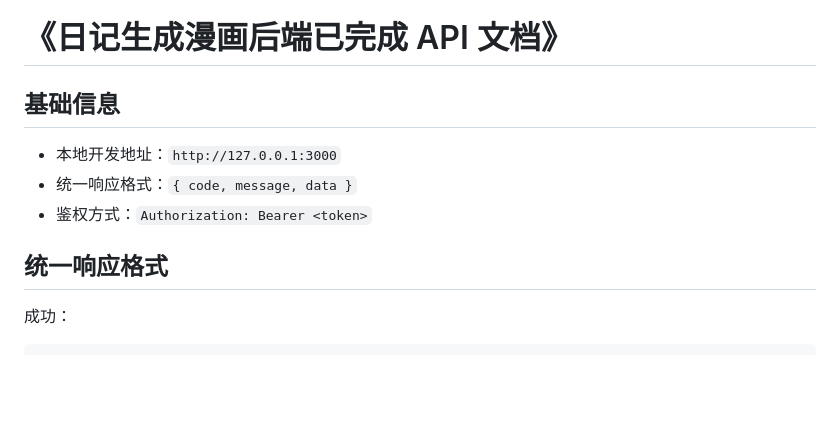
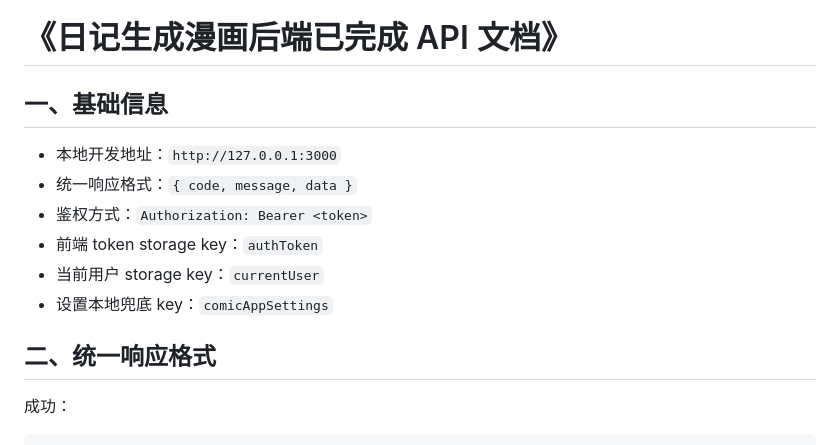
Before and after one commit to suisuib1/manhua, a Markdown page: docs/backend-api.md, the part around one of its changes. GitHub-like rendering; blank space fills up the shorter version.

```diff
--- a/docs/backend-api.md
+++ b/docs/backend-api.md
@@ -1,12 +1,15 @@
 # 《日记生成漫画后端已完成 API 文档》
 
-## 基础信息
+## 一、基础信息
 
 - 本地开发地址：`http://127.0.0.1:3000`
 - 统一响应格式：`{ code, message, data }`
 - 鉴权方式：`Authorization: Bearer <token>`
+- 前端 token storage key：`authToken`
+- 当前用户 storage key：`currentUser`
+- 设置本地兜底 key：`comicAppSettings`
 
-## 统一响应格式
+## 二、统一响应格式
 
 成功：
 
```
Also changed, not shown: other parts of docs/backend-api.md (+34 -26 lines).
